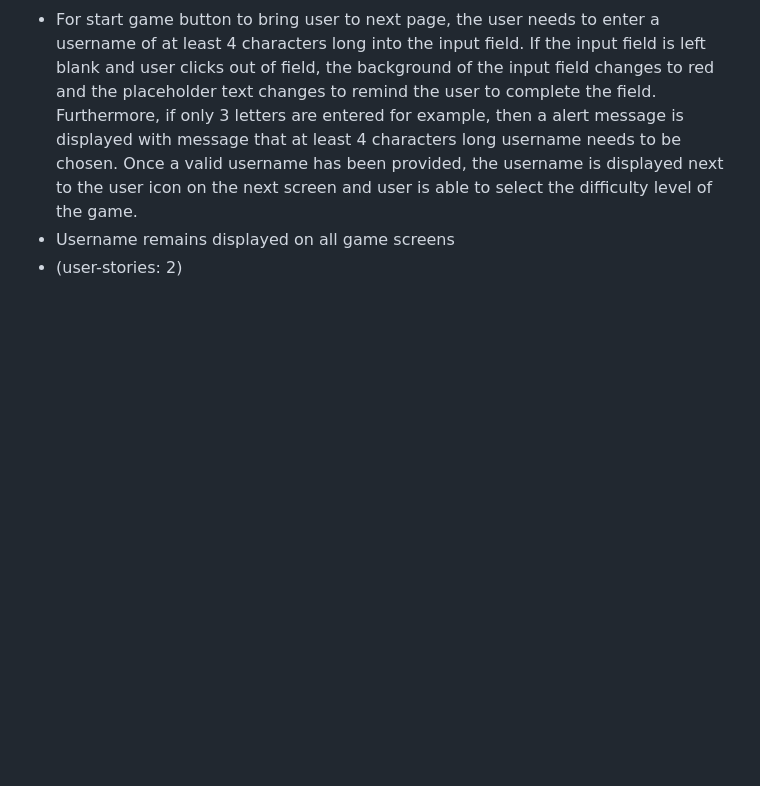
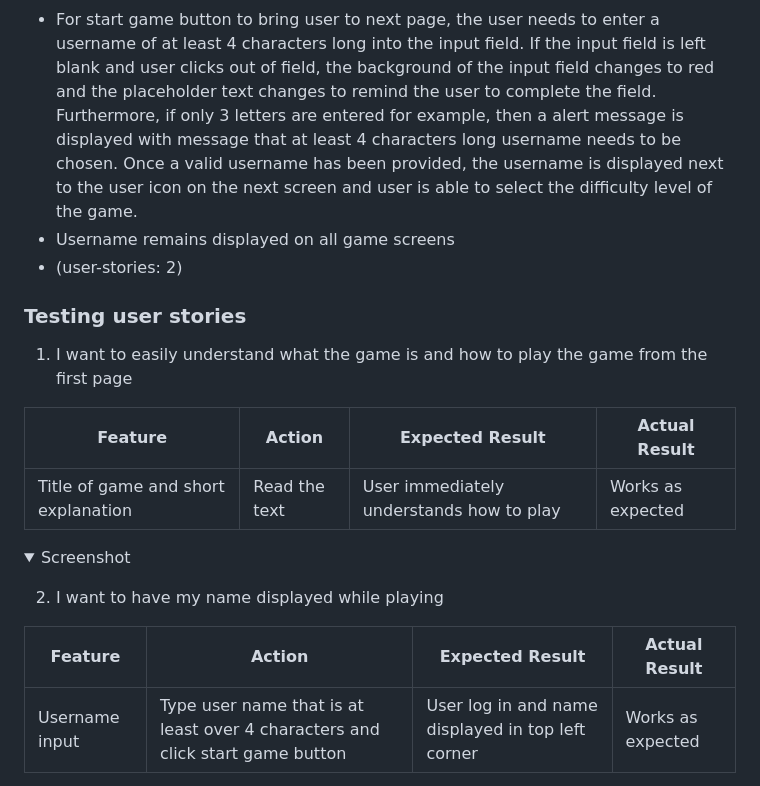
Before and after one commit to ornao/pp2main, a Markdown page: README.md, the part around one of its changes. Rendered like a GitHub page; folded sections open; blank space fills up the shorter version.

```diff
--- a/README.md
+++ b/README.md
@@ -128,3 +163,21 @@ The home page contains:
 - For start game button to bring user to next page, the user needs to enter a username of at least 4 characters long into the input field. If the input field is left blank and user clicks out of field, the background of the input field changes to red and the placeholder text changes to remind the user to complete the field. Furthermore, if only 3 letters are entered for example, then a alert message is displayed with message that at least 4 characters long username needs to be chosen. Once a valid username has been provided, the username is displayed next to the user icon on the next screen and user is able to select the difficulty level of the game.
 - Username remains displayed on all game screens
 - (user-stories: 2)
+
+### Testing user stories
+
+1. I want to easily understand what the game is and how to play the game from the first page
+
+| **Feature**       | **Action**        | **Expected Result**                  | **Actual Result** |
+| ----------------- | ----------------- | ------------------------------------ | ----------------- |
+| Title of game and short explanation | Read the text | User immediately understands how to play | Works as expected |
+
+<details><summary>Screenshot</summary>
+</details>
+
+2. I want to have my name displayed while playing
+
+| **Feature**    | **Action**                                                           | **Expected Result**                               | **Actual Result** |
+| -------------- | -------------------------------------------------------------------- | ------------------------------------------------- | ----------------- |
+| Username input | Type user name that is at least over 4 characters and click start game button | User log in and name displayed in top left corner | Works as expected |
+
```
Also changed, not shown: other parts of README.md (+37 -0 lines).
